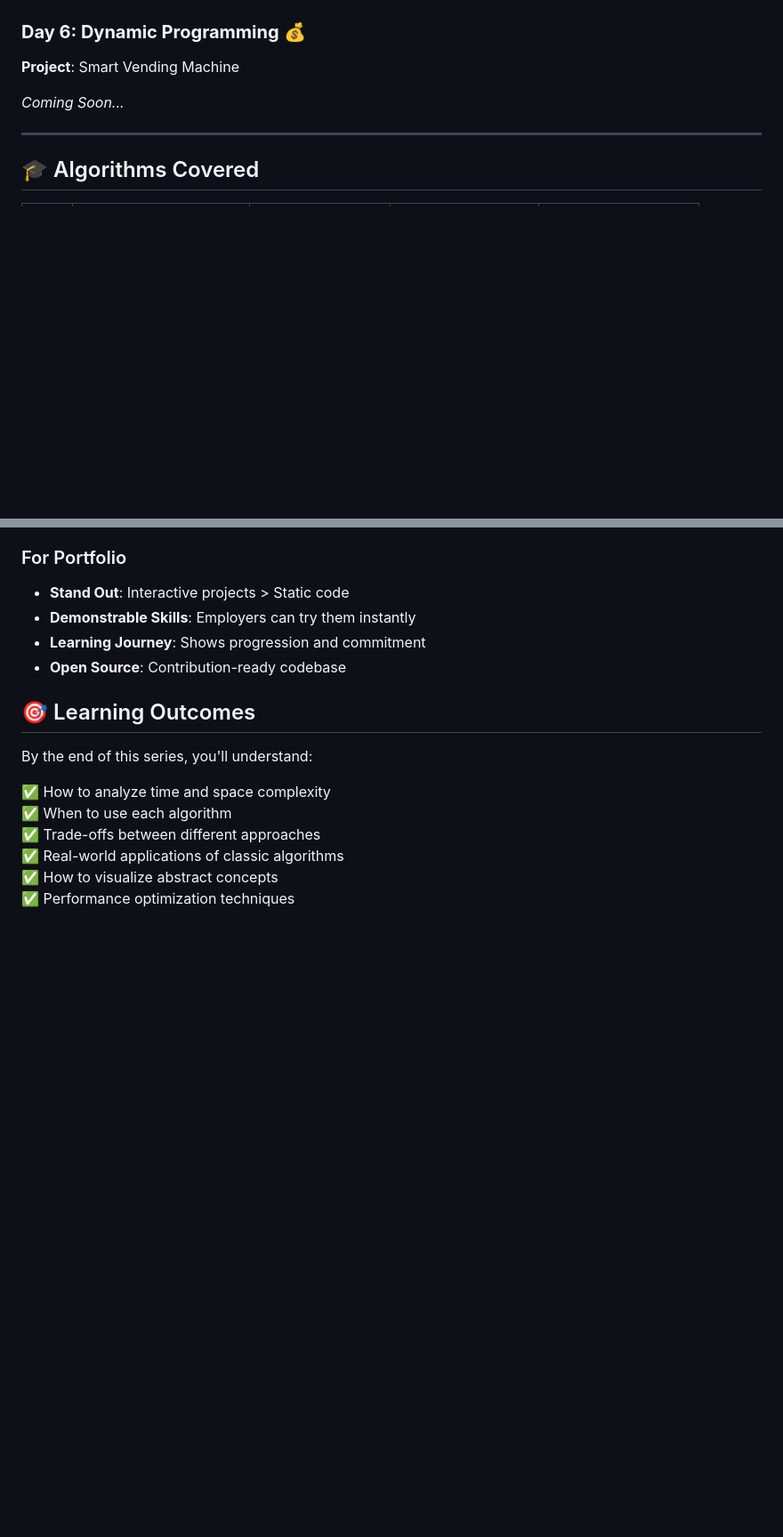
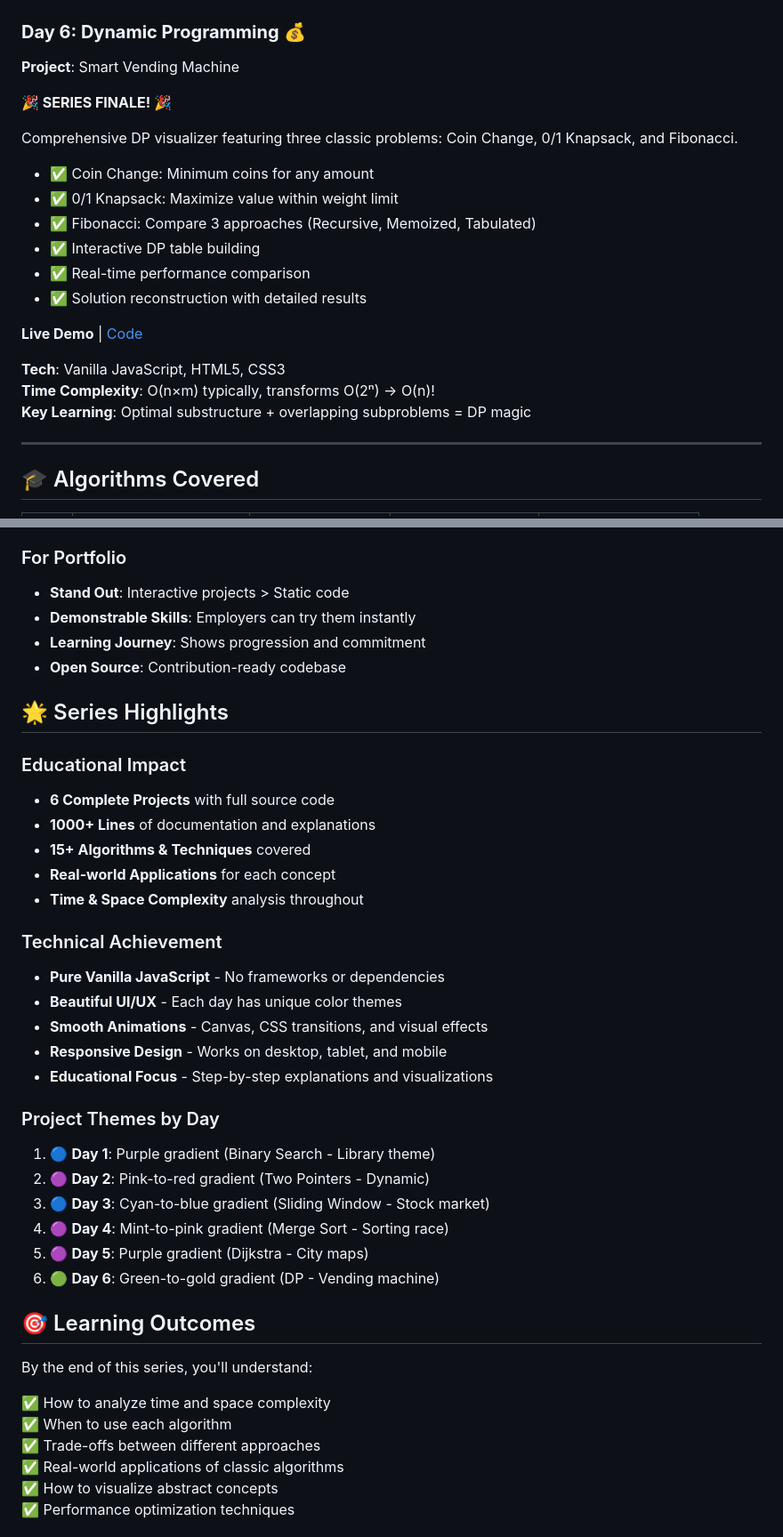
Before and after one commit to Tyagirohan/Algorithms-in-Action, a Markdown page: README.md, 2 parts joined by grey strips. Shown at 89% size. GitHub-like rendering; blank space fills up the shorter version.

```diff
--- a/README.md
+++ b/README.md
@@ -65,7 +119,22 @@ A visual comparison of Binary Search vs Linear Search with animated book library
 ### **Day 6: Dynamic Programming** 💰
 **Project**: Smart Vending Machine
 
-*Coming Soon...*
+**🎉 SERIES FINALE! 🎉**
+
+Comprehensive DP visualizer featuring three classic problems: Coin Change, 0/1 Knapsack, and Fibonacci.
+
+- ✅ Coin Change: Minimum coins for any amount
+- ✅ 0/1 Knapsack: Maximize value within weight limit
+- ✅ Fibonacci: Compare 3 approaches (Recursive, Memoized, Tabulated)
+- ✅ Interactive DP table building
+- ✅ Real-time performance comparison
+- ✅ Solution reconstruction with detailed results
+
+**Live Demo** | [Code](./day06-dynamic-programming)
+
+**Tech**: Vanilla JavaScript, HTML5, CSS3
+**Time Complexity**: O(n×m) typically, transforms O(2ⁿ) → O(n)!
+**Key Learning**: Optimal substructure + overlapping subproblems = DP magic
 
 ---
 
@@ -122,6 +191,30 @@ Or simply visit the live demos! 🌐
 - **Demonstrable Skills**: Employers can try them instantly
 - **Learning Journey**: Shows progression and commitment
 - **Open Source**: Contribution-ready codebase
+
+## 🌟 Series Highlights
+
+### Educational Impact
+- **6 Complete Projects** with full source code
+- **1000+ Lines** of documentation and explanations
+- **15+ Algorithms & Techniques** covered
+- **Real-world Applications** for each concept
+- **Time & Space Complexity** analysis throughout
+
+### Technical Achievement
+- **Pure Vanilla JavaScript** - No frameworks or dependencies
+- **Beautiful UI/UX** - Each day has unique color themes
+- **Smooth Animations** - Canvas, CSS transitions, and visual effects
+- **Responsive Design** - Works on desktop, tablet, and mobile
+- **Educational Focus** - Step-by-step explanations and visualizations
+
+### Project Themes by Day
+1. 🔵 **Day 1**: Purple gradient (Binary Search - Library theme)
+2. 🟣 **Day 2**: Pink-to-red gradient (Two Pointers - Dynamic)
+3. 🔵 **Day 3**: Cyan-to-blue gradient (Sliding Window - Stock market)
+4. 🟣 **Day 4**: Mint-to-pink gradient (Merge Sort - Sorting race)
+5. 🟣 **Day 5**: Purple gradient (Dijkstra - City maps)
+6. 🟢 **Day 6**: Green-to-gold gradient (DP - Vending machine)
 
 ## 🎯 Learning Outcomes
 
```
Also changed, not shown: other parts of README.md (+58 -4 lines).
